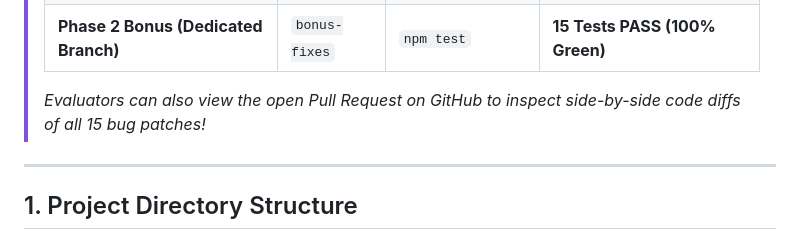
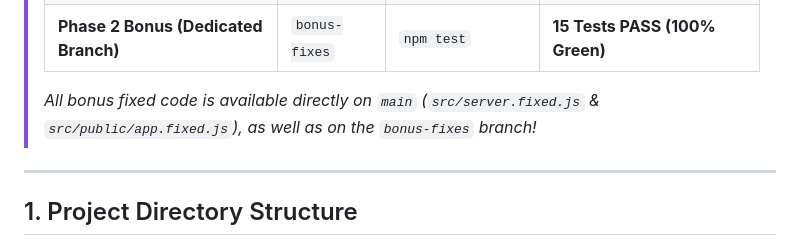
Before and after one commit to Saransh2005/springworks-sdet-hackathon-app02, a Markdown page: README.md, the part around the change. GitHub-like rendering.

Commit message:
docs: update evaluation guide to reference direct fixed files on main

```diff
--- a/README.md
+++ b/README.md
@@ -19,7 +19,7 @@
 > | **Phase 2 Bonus (Fixed App)** | `main` | `npm run test:fixed` | **15 Tests PASS (100% Green)** |
 > | **Phase 2 Bonus (Dedicated Branch)** | `bonus-fixes` | `npm test` | **15 Tests PASS (100% Green)** |
 >
-> *Evaluators can also view the open Pull Request on GitHub to inspect side-by-side code diffs of all 15 bug patches!*
+> *All bonus fixed code is available directly on `main` (`src/server.fixed.js` & `src/public/app.fixed.js`), as well as on the `bonus-fixes` branch!*
 
 ---
 
```
